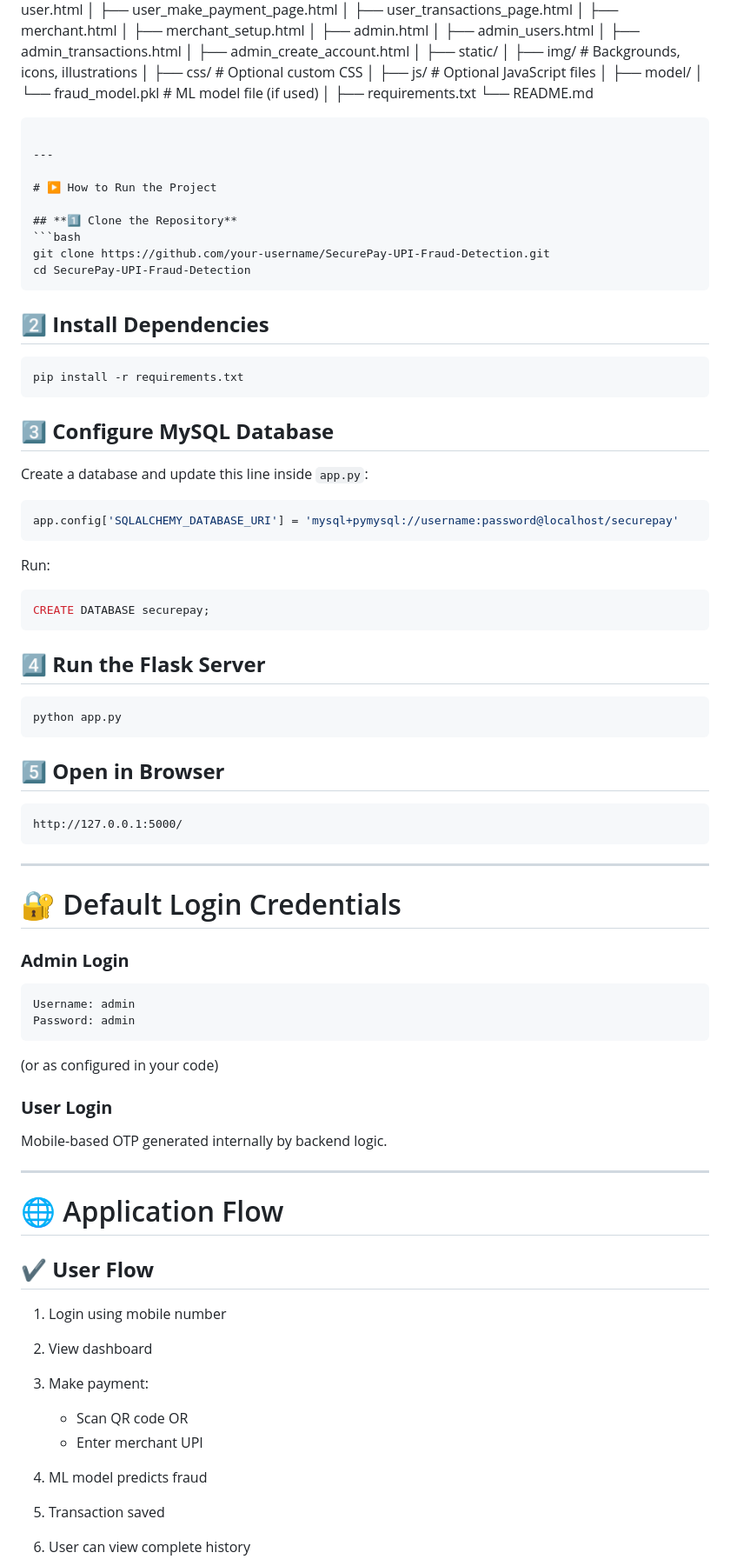
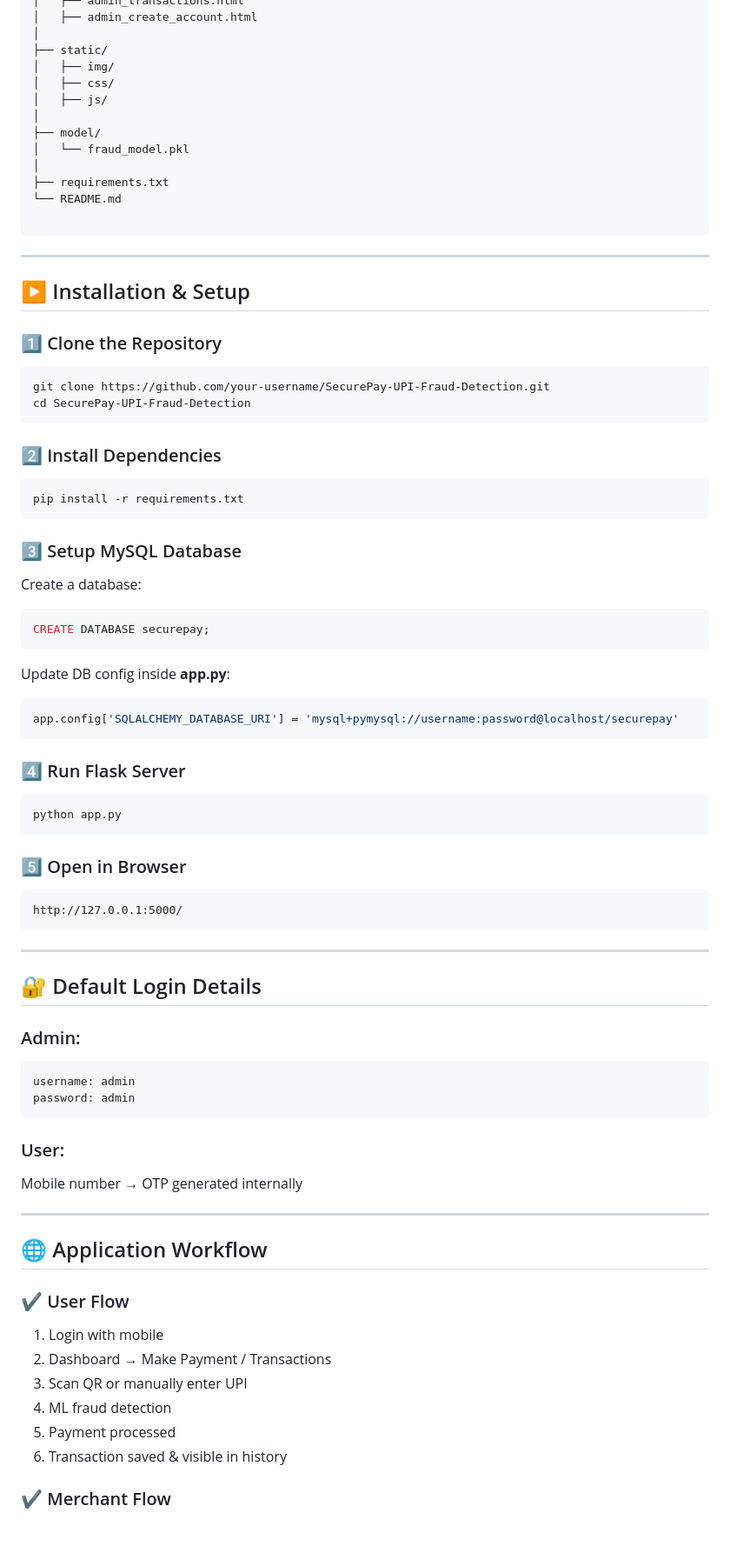
Before and after one commit to Shivam140902/UPI-Fraud-Detection, a Markdown page: README.md, the part around the change printed below. Shown: that part at 87% size. Rendered like a GitHub page; blank space fills up the shorter version.

`````diff
--- a/README.md
+++ b/README.md
@@ -88,12 +78,12 @@ SecurePay/
 │   ├── admin_create_account.html
 │
 ├── static/
-│   ├── img/                   # Backgrounds, icons, illustrations
-│   ├── css/                   # Optional custom CSS
-│   ├── js/                    # Optional JavaScript files
+│   ├── img/
+│   ├── css/
+│   ├── js/
 │
 ├── model/
-│   └── fraud_model.pkl        # ML model file (if used)
+│   └── fraud_model.pkl
 │
 ├── requirements.txt
 └── README.md
@@ -102,41 +92,41 @@ SecurePay/
 
 ---
 
-# ▶️ How to Run the Project
+## ▶️ Installation & Setup
 
-## **1️⃣ Clone the Repository**
+### 1️⃣ Clone the Repository
 ```bash
 git clone https://github.com/your-username/SecurePay-UPI-Fraud-Detection.git
 cd SecurePay-UPI-Fraud-Detection
 ````
 
-## **2️⃣ Install Dependencies**
+### 2️⃣ Install Dependencies
 
 ```bash
 pip install -r requirements.txt
 ```
 
-## **3️⃣ Configure MySQL Database**
+### 3️⃣ Setup MySQL Database
 
-Create a database and update this line inside `app.py`:
+Create a database:
+
+```sql
+CREATE DATABASE securepay;
+```
+
+Update DB config inside **app.py**:
 
 ```python
 app.config['SQLALCHEMY_DATABASE_URI'] = 'mysql+pymysql://username:password@localhost/securepay'
 ```
 
-Run:
-
-```sql
-CREATE DATABASE securepay;
-```
-
-## **4️⃣ Run the Flask Server**
+### 4️⃣ Run Flask Server
 
 ```bash
 python app.py
 ```
 
-## **5️⃣ Open in Browser**
+### 5️⃣ Open in Browser
 
 ```
 http://127.0.0.1:5000/
@@ -144,34 +134,31 @@ http://127.0.0.1:5000/
 
 ---
 
-# 🔐 Default Login Credentials
+## 🔐 Default Login Details
 
-### **Admin Login**
+### Admin:
 
 ```
-Username: admin
-Password: admin
+username: admin
+password: admin
 ```
 
-(or as configured in your code)
+### User:
 
-### **User Login**
-
-Mobile-based OTP generated internally by backend logic.
+Mobile number → OTP generated internally
 
 ---
 
-# 🌐 Application Flow
+## 🌐 Application Workflow
 
-## ✔ **User Flow**
+### ✔ User Flow
 
-1. Login using mobile number
-2. View dashboard
-3. Make payment:
+1. Login with mobile
+2. Dashboard → Make Payment / Transactions
+3. Scan QR or manually enter UPI
+4. ML fraud detection
+5. Payment processed
+6. Transaction saved & visible in history
 
-   * Scan QR code OR
-   * Enter merchant UPI
-4. ML model predicts fraud
-5. Transaction saved
-6. User can view complete history
+### ✔ Merchant Flow
 
`````
Also changed, not shown: other parts of README.md (+66 -76 lines).
